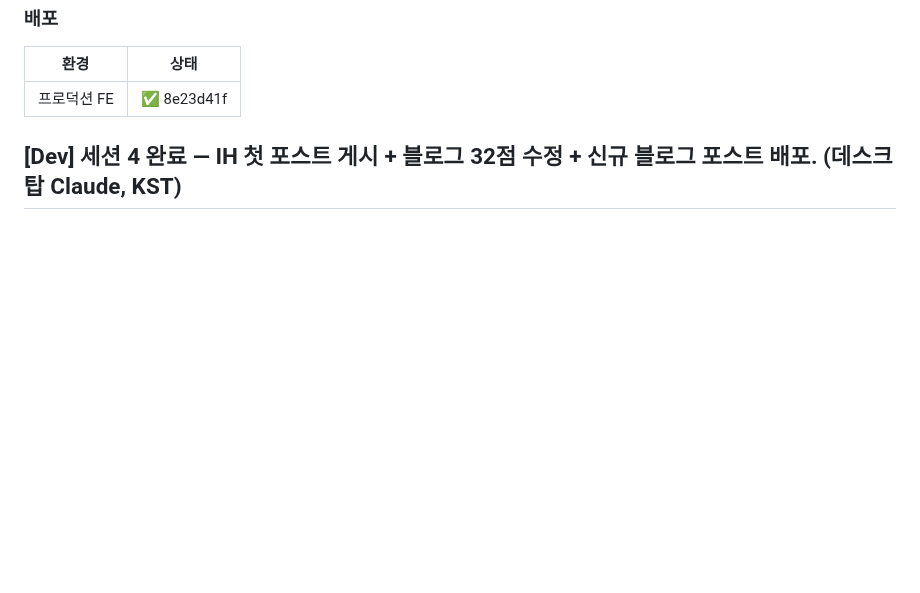
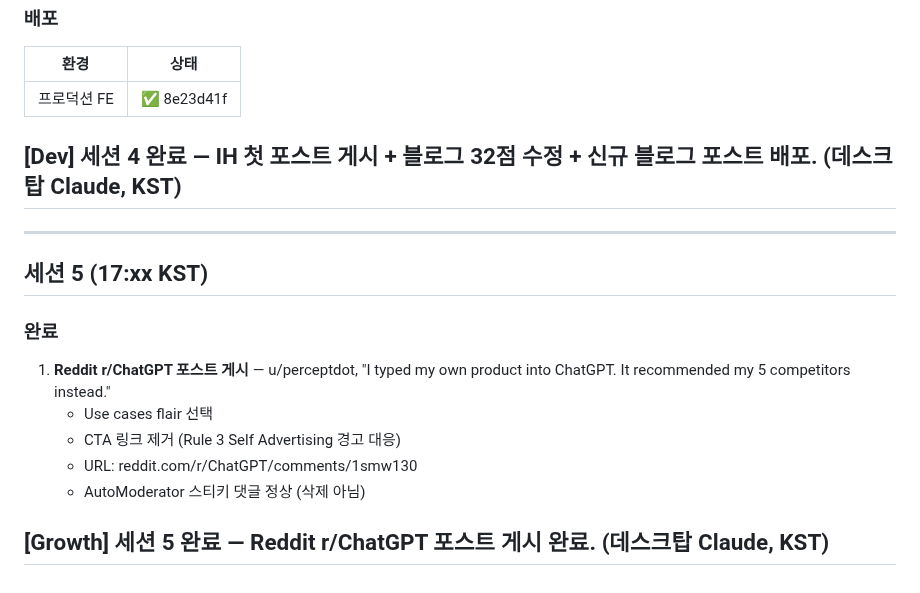
Before and after one commit to soondoobu1111-star/pickedbyai, a Markdown page: docs/outputs/daily_20260416.md, the part around the change. GitHub-like rendering; blank space fills up the shorter version.

Commit message:
WP [04-16 16:02] staging/bigpie-p2 —  1 file changed, 13 insertions(+)

```diff
--- a/docs/outputs/daily_20260416.md
+++ b/docs/outputs/daily_20260416.md
@@ -211,3 +211,16 @@ API:        ✅ PASS (/v1/check 정상, score+probe_score 반환)
 | 프로덕션 FE | ✅ 8e23d41f |
 
 ## [Dev] 세션 4 완료 — IH 첫 포스트 게시 + 블로그 32점 수정 + 신규 블로그 포스트 배포. (데스크탑 Claude, KST)
+
+---
+
+## 세션 5 (17:xx KST)
+
+### 완료
+1. **Reddit r/ChatGPT 포스트 게시** — u/perceptdot, "I typed my own product into ChatGPT. It recommended my 5 competitors instead."
+   - Use cases flair 선택
+   - CTA 링크 제거 (Rule 3 Self Advertising 경고 대응)
+   - URL: reddit.com/r/ChatGPT/comments/1smw130
+   - AutoModerator 스티키 댓글 정상 (삭제 아님)
+
+## [Growth] 세션 5 완료 — Reddit r/ChatGPT 포스트 게시 완료. (데스크탑 Claude, KST)
```
